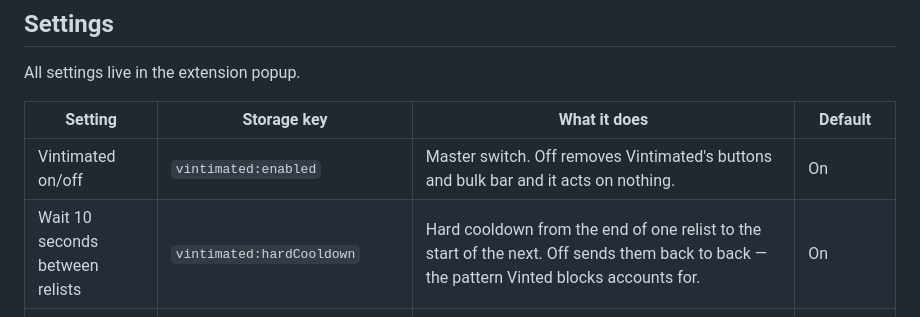
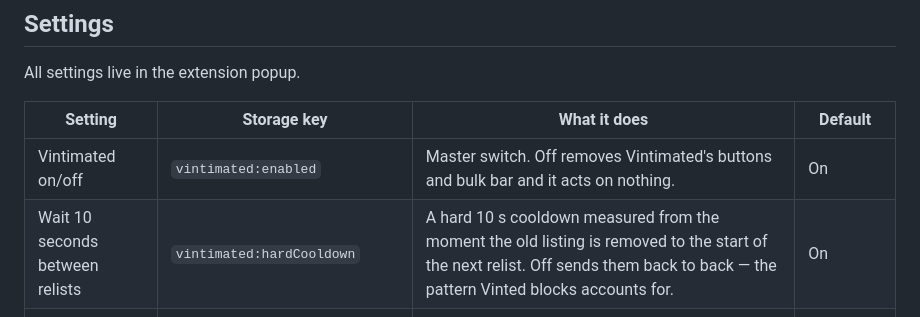
Before and after one commit to James-Smart/vintimated, a Markdown page: README.md, the part around the change. Rendered like a GitHub page.

Commit message:
docs: anchor the hard-cooldown row to the deletion step

```diff
--- a/README.md
+++ b/README.md
@@ -68,7 +68,7 @@ All settings live in the extension popup.
 | Setting | Storage key | What it does | Default |
 | --- | --- | --- | --- |
 | Vintimated on/off | `vintimated:enabled` | Master switch. Off removes Vintimated's buttons and bulk bar and it acts on nothing. | On |
-| Wait 10 seconds between relists | `vintimated:hardCooldown` | Hard cooldown from the end of one relist to the start of the next. Off sends them back to back — the pattern Vinted blocks accounts for. | On |
+| Wait 10 seconds between relists | `vintimated:hardCooldown` | A hard 10 s cooldown measured from the moment the old listing is removed to the start of the next relist. Off sends them back to back — the pattern Vinted blocks accounts for. | On |
 | Pause 0.9 to 2.4 s between requests | `vintimated:pace` | Random breathing room between the individual requests of a relist (`safe`). Off switches to `fast`: 0.25–0.7 s, fast enough to read as an automated script. | On (`safe`) |
 | Refresh the photos on upload | `vintimated:photoRefresh` | What a relist hands Vinted for photos: `off` — bytes unchanged, the same photo twice, which is what a duplicate listing looks like; `stealth` — the invisible transforms described above; `bordered` — the same invisible changes plus the thin white frame. | `bordered` |
 | Reload the page | `vintimated:reloadAfterRelist` | Reload after a relist so the copy shows up immediately (and once at the end of a bulk run). Off keeps your place on the page. | On |
```
